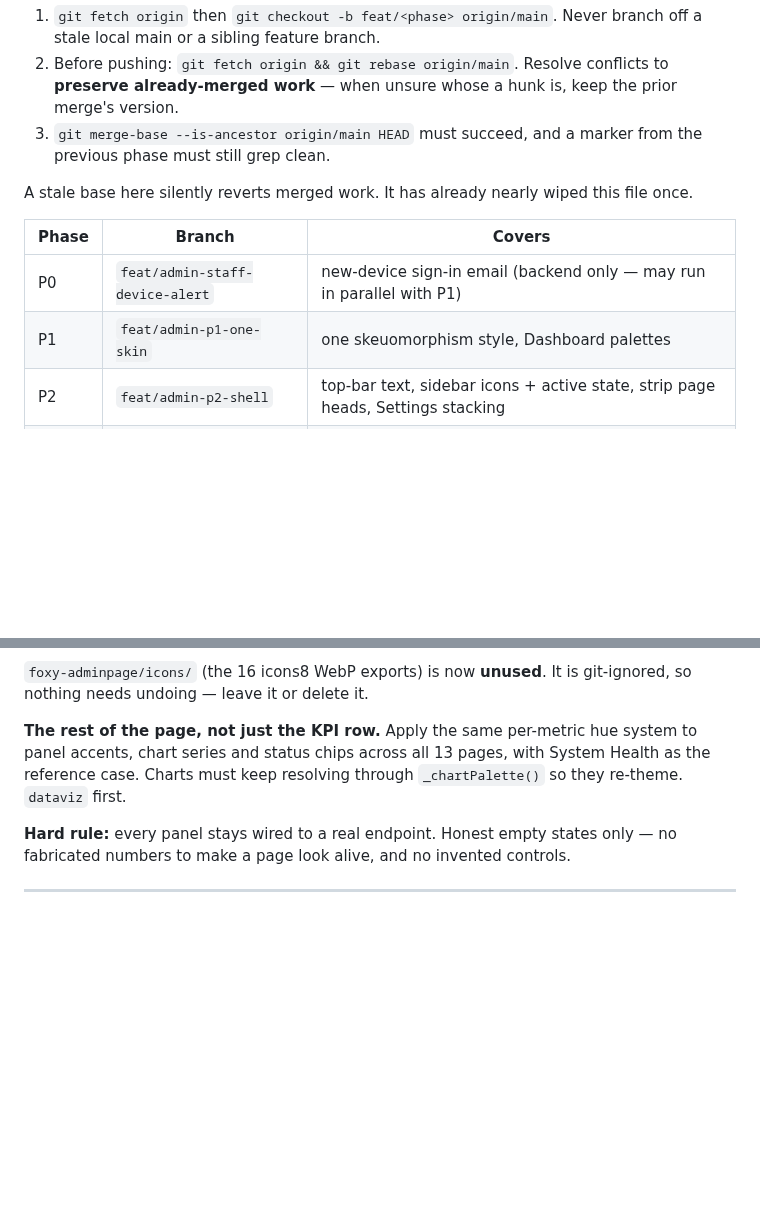
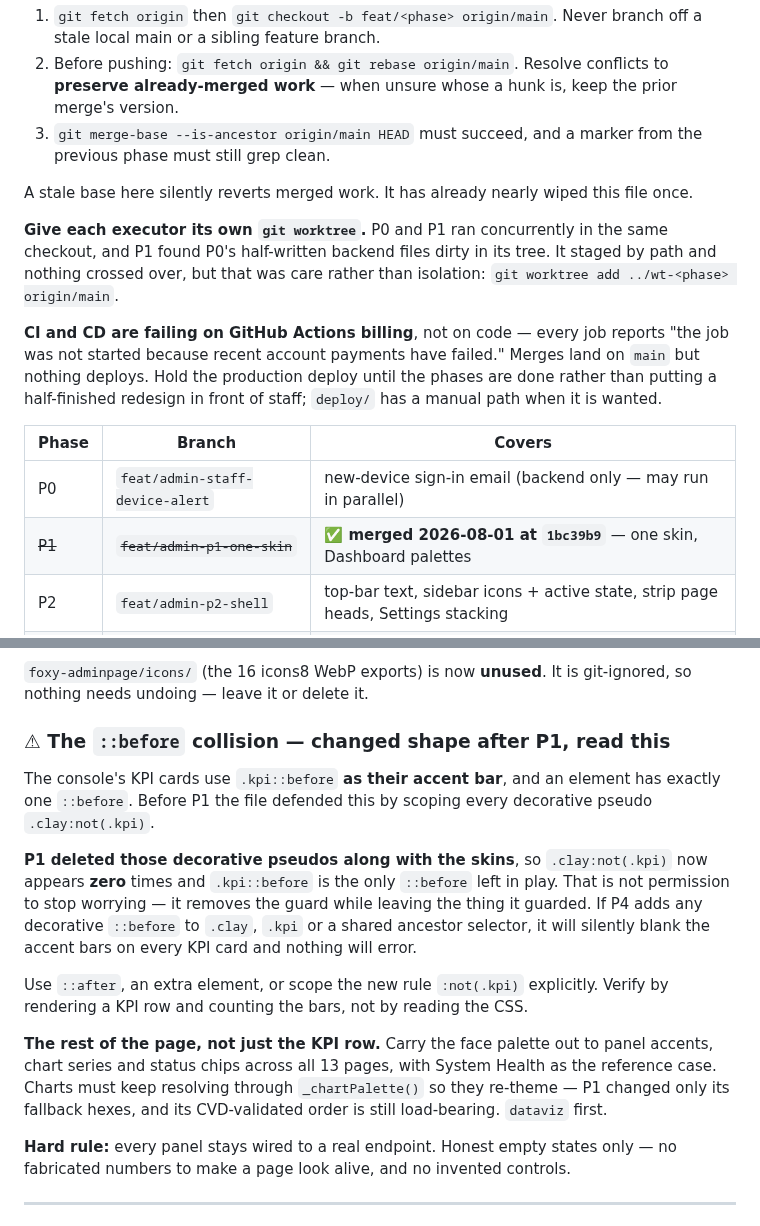
Before and after one commit to fatimaatta-09/Foxy-Audit, a Markdown page: docs/plans/admin-console-punchlist.md, 2 parts joined by grey strips. Drawn GitHub-style; blank space fills up the shorter version.

Commit message:
docs(admin): what P1 changed about the plan's own warnings [skip ci]
The ::before collision warning had gone stale in the opposite direction to the
usual one. P1 deleted the decorative .clay pseudos along with the skins, so
.clay:not(.kpi) is now zero occurrences -- which removes the guard while leaving
.kpi::before, the thing it guarded. P4 adding any decorative ::before would blank
21 accent bars and nothing would error.

Also records that CI/CD fail on Actions billing rather than on code, and that P0
and P1 shared one checkout -- P1 found P0's files dirty in its tree and staged by
path to avoid it. Worktrees from here.

Co-Authored-By: Claude Opus 5 (1M context) <noreply@anthropic.com>

```diff
--- a/docs/plans/admin-console-punchlist.md
+++ b/docs/plans/admin-console-punchlist.md
@@ -67,10 +67,21 @@ sequential**. Each obeys the phase-stacking rule in `Admin Console\CLAUDE.md`:
 A stale base here silently reverts merged work. It has already nearly wiped this
 file once.
 
+**Give each executor its own `git worktree`.** P0 and P1 ran concurrently in the
+same checkout, and P1 found P0's half-written backend files dirty in its tree. It
+staged by path and nothing crossed over, but that was care rather than isolation:
+`git worktree add ../wt-<phase> origin/main`.
+
+**CI and CD are failing on GitHub Actions billing**, not on code — every job
+reports "the job was not started because recent account payments have failed."
+Merges land on `main` but nothing deploys. Hold the production deploy until the
+phases are done rather than putting a half-finished redesign in front of staff;
+`deploy/` has a manual path when it is wanted.
+
 | Phase | Branch | Covers |
 |---|---|---|
-| P0 | `feat/admin-staff-device-alert` | new-device sign-in email (backend only — may run in parallel with P1) |
-| P1 | `feat/admin-p1-one-skin` | one skeuomorphism style, Dashboard palettes |
+| P0 | `feat/admin-staff-device-alert` | new-device sign-in email (backend only — may run in parallel) |
+| ~~P1~~ | ~~`feat/admin-p1-one-skin`~~ | **✅ merged 2026-08-01 at `1bc39b9`** — one skin, Dashboard palettes |
 | P2 | `feat/admin-p2-shell` | top-bar text, sidebar icons + active state, strip page heads, Settings stacking |
 | P3 | `feat/admin-p3-identity` | corner glow + per-page wordmark |
 | P4 | `feat/admin-p4-heroes` | hero cards, colour and life on every page |
@@ -394,10 +405,27 @@ route would have added. `index.html` stays near its current 436 KB.
 `foxy-adminpage/icons/` (the 16 icons8 WebP exports) is now **unused**. It is
 git-ignored, so nothing needs undoing — leave it or delete it.
 
-**The rest of the page, not just the KPI row.** Apply the same per-metric hue
-system to panel accents, chart series and status chips across all 13 pages, with
-System Health as the reference case. Charts must keep resolving through
-`_chartPalette()` so they re-theme. `dataviz` first.
+### ⚠ The `::before` collision — changed shape after P1, read this
+
+The console's KPI cards use `.kpi::before` **as their accent bar**, and an
+element has exactly one `::before`. Before P1 the file defended this by scoping
+every decorative pseudo `.clay:not(.kpi)`.
+
+**P1 deleted those decorative pseudos along with the skins**, so
+`.clay:not(.kpi)` now appears **zero** times and `.kpi::before` is the only
+`::before` left in play. That is not permission to stop worrying — it removes the
+guard while leaving the thing it guarded. If P4 adds any decorative `::before` to
+`.clay`, `.kpi` or a shared ancestor selector, it will silently blank the accent
+bars on every KPI card and nothing will error.
+
+Use `::after`, an extra element, or scope the new rule `:not(.kpi)` explicitly.
+Verify by rendering a KPI row and counting the bars, not by reading the CSS.
+
+**The rest of the page, not just the KPI row.** Carry the face palette out to
+panel accents, chart series and status chips across all 13 pages, with System
+Health as the reference case. Charts must keep resolving through
+`_chartPalette()` so they re-theme — P1 changed only its fallback hexes, and its
+CVD-validated order is still load-bearing. `dataviz` first.
 
 **Hard rule:** every panel stays wired to a real endpoint. Honest empty states
 only — no fabricated numbers to make a page look alive, and no invented controls.
```
